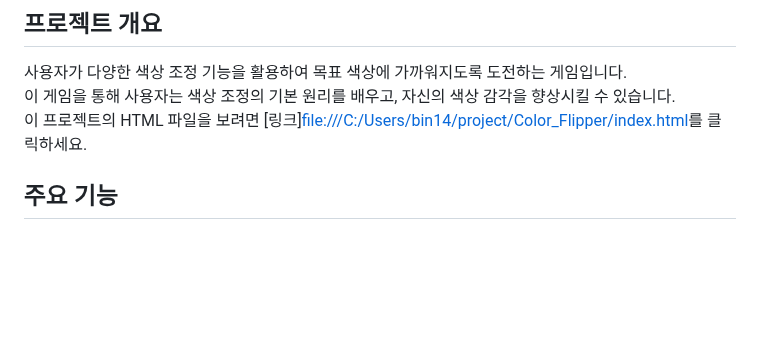
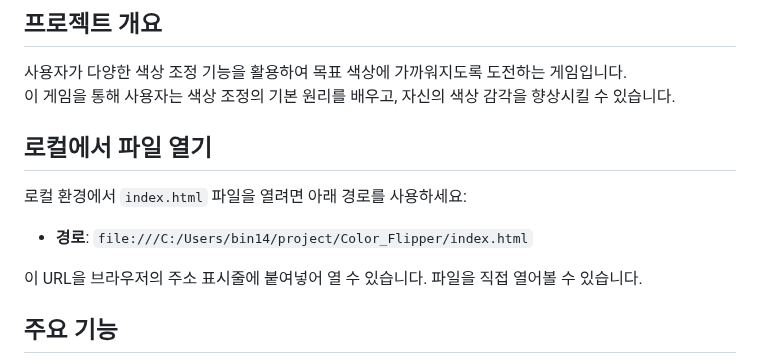
Before and after one commit to jeongbin01/Color-Quest-, a Markdown page: README.md, the part around the change. Rendered like a GitHub page; blank space fills up the shorter version.

```diff
--- a/README.md
+++ b/README.md
@@ -5,8 +5,13 @@
 ## 프로젝트 개요
 사용자가 다양한 색상 조정 기능을 활용하여 목표 색상에 가까워지도록 도전하는 게임입니다.<br>
 이 게임을 통해 사용자는 색상 조정의 기본 원리를 배우고, 자신의 색상 감각을 향상시킬 수 있습니다.<br>
-이 프로젝트의 HTML 파일을 보려면 [링크]<file:///C:/Users/bin14/project/Color_Flipper/index.html>를 클릭하세요.
 
+## 로컬에서 파일 열기
+
+로컬 환경에서 `index.html` 파일을 열려면 아래 경로를 사용하세요:
+- **경로**: `file:///C:/Users/bin14/project/Color_Flipper/index.html`
+
+이 URL을 브라우저의 주소 표시줄에 붙여넣어 열 수 있습니다. 파일을 직접 열어볼 수 있습니다.
 
 ## 주요 기능
 - **랜덤 목표 색상 생성**: 매 라운드마다 새로운 목표 색상이 설정됩니다.
```
